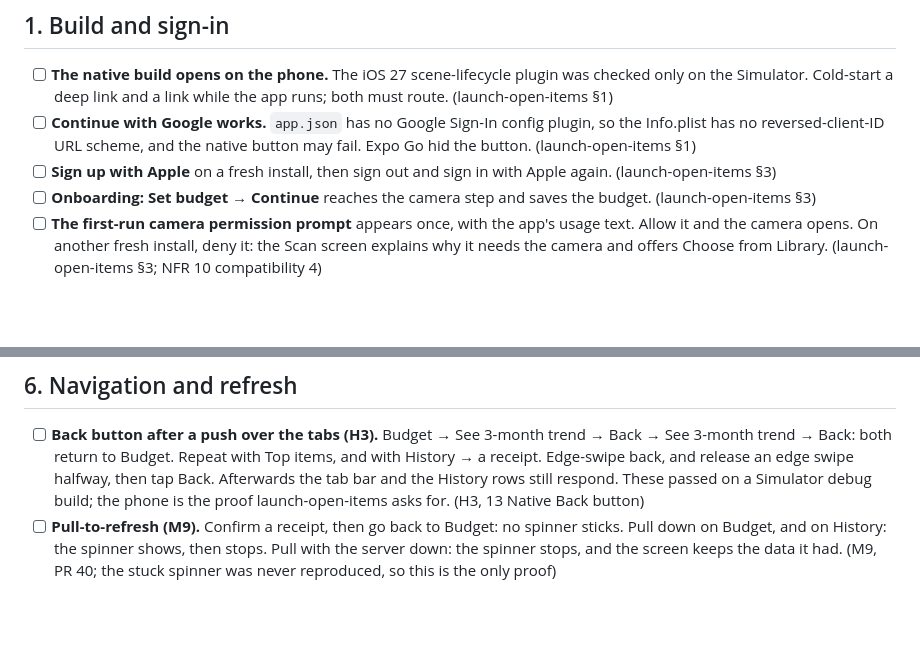
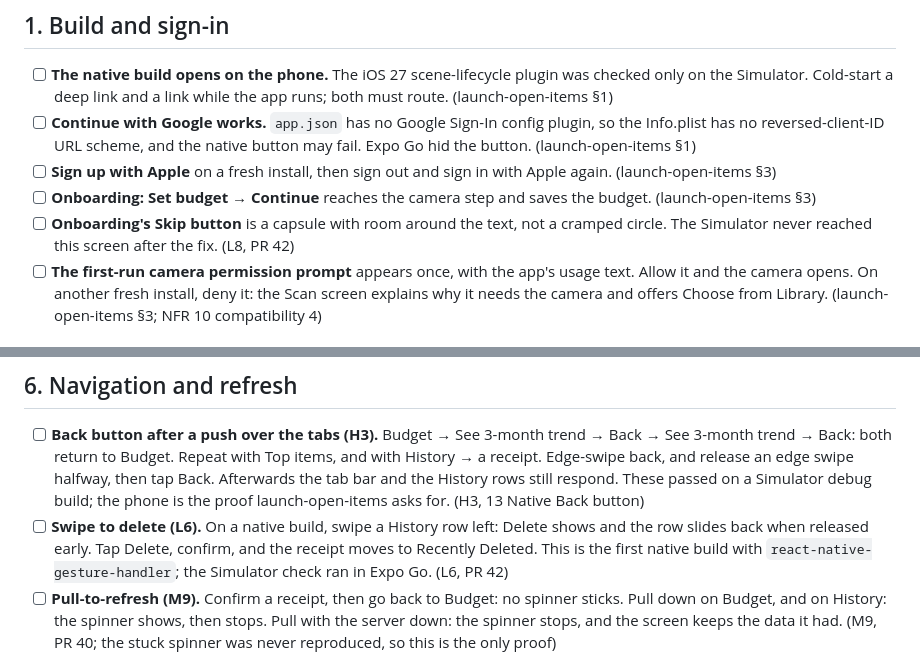
Before and after one commit to thegrocerygenie/grocery-genie, a Markdown page: docs/device-checklist.md, 2 parts joined by grey strips. Drawn GitHub-style; blank space fills up the shorter version.

```diff
--- a/docs/device-checklist.md
+++ b/docs/device-checklist.md
@@ -33,6 +33,7 @@ The phone:
 - [ ] **Continue with Google works.** `app.json` has no Google Sign-In config plugin, so the Info.plist has no reversed-client-ID URL scheme, and the native button may fail. Expo Go hid the button. (launch-open-items §1)
 - [ ] **Sign up with Apple** on a fresh install, then sign out and sign in with Apple again. (launch-open-items §3)
 - [ ] **Onboarding: Set budget → Continue** reaches the camera step and saves the budget. (launch-open-items §3)
+- [ ] **Onboarding's Skip button** is a capsule with room around the text, not a cramped circle. The Simulator never reached this screen after the fix. (L8, PR 42)
 - [ ] **The first-run camera permission prompt** appears once, with the app's usage text. Allow it and the camera opens. On another fresh install, deny it: the Scan screen explains why it needs the camera and offers Choose from Library. (launch-open-items §3; NFR 10 compatibility 4)
 
 ## 2. Camera and capture
@@ -92,6 +93,7 @@ To reach the quota, the account needs `free_tier_receipts_per_month` receipts (d
 ## 6. Navigation and refresh
 
 - [ ] **Back button after a push over the tabs (H3).** Budget → See 3-month trend → Back → See 3-month trend → Back: both return to Budget. Repeat with Top items, and with History → a receipt. Edge-swipe back, and release an edge swipe halfway, then tap Back. Afterwards the tab bar and the History rows still respond. These passed on a Simulator debug build; the phone is the proof launch-open-items asks for. (H3, 13 Native Back button)
+- [ ] **Swipe to delete (L6).** On a native build, swipe a History row left: Delete shows and the row slides back when released early. Tap Delete, confirm, and the receipt moves to Recently Deleted. This is the first native build with `react-native-gesture-handler`; the Simulator check ran in Expo Go. (L6, PR 42)
 - [ ] **Pull-to-refresh (M9).** Confirm a receipt, then go back to Budget: no spinner sticks. Pull down on Budget, and on History: the spinner shows, then stops. Pull with the server down: the spinner stops, and the screen keeps the data it had. (M9, PR 40; the stuck spinner was never reproduced, so this is the only proof)
 
 ## 7. Accessibility
```
Also changed, not shown: docs/launch-open-items.md (+5 -1 lines).
